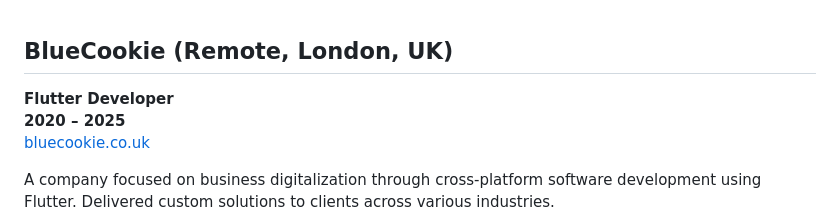
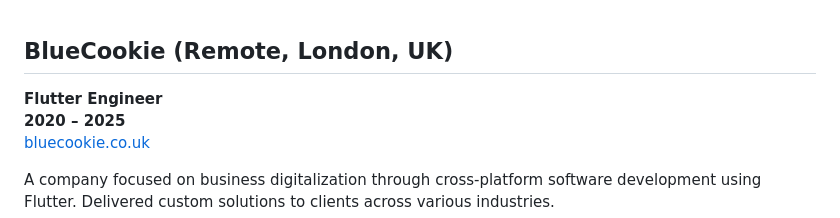
Before and after one commit to vfiruz97/vfiruz97.github.io, a Markdown page: EXPERIENCE.md, the part around the change. Rendered like a GitHub page.

```diff
--- a/EXPERIENCE.md
+++ b/EXPERIENCE.md
@@ -1,6 +1,6 @@
 ## **BlueCookie (Remote, London, UK)**
 
-**Flutter Developer**
+**Flutter Engineer**
 **2020 – 2025**
 [bluecookie.co.uk](https://bluecookie.co.uk)
 
```
